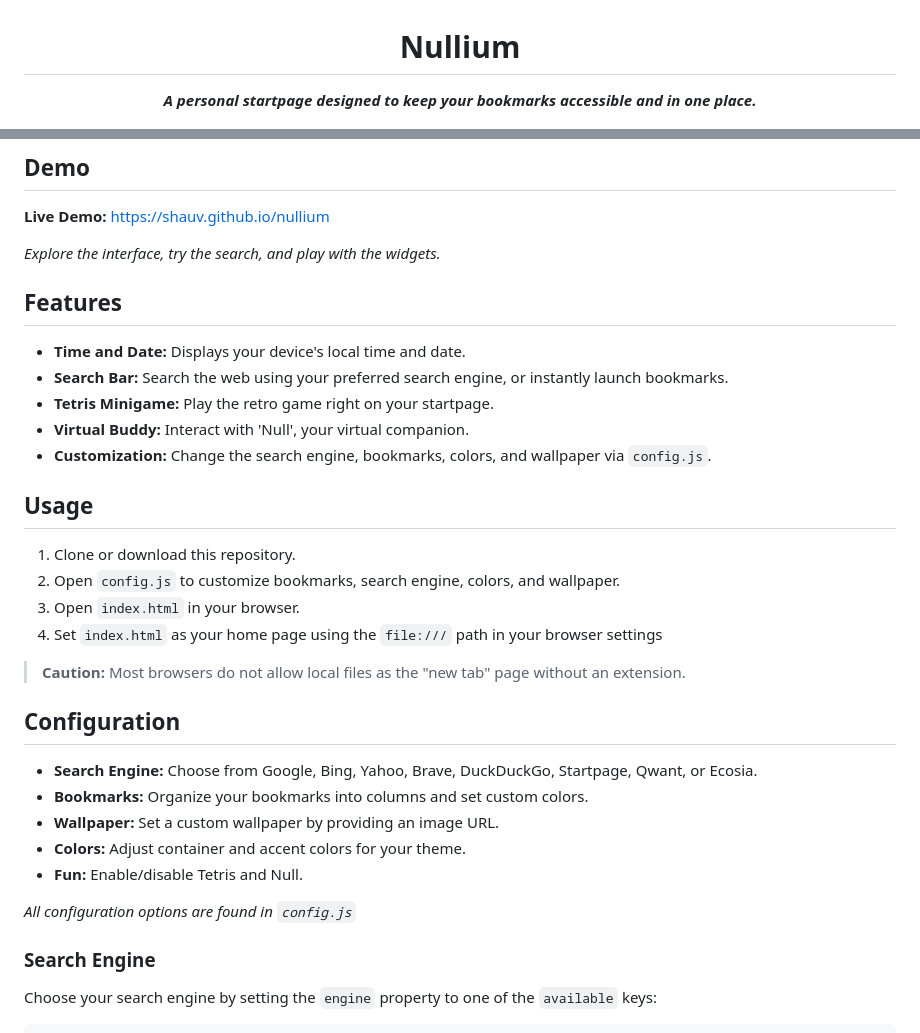
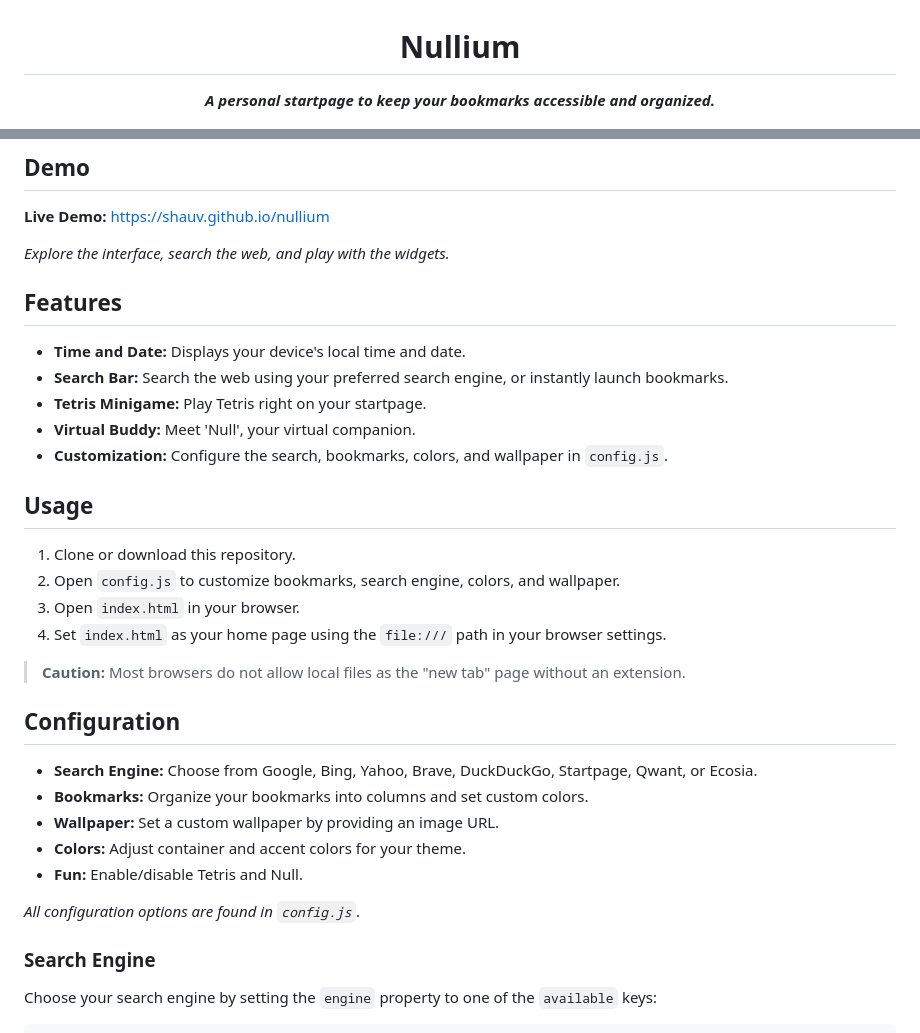
Before and after one commit to shauv/leftlaunch, a Markdown page: README.md, 2 parts joined by grey strips. GitHub-like rendering.

Commit message:
phrasing slightly adjusted

```diff
--- a/README.md
+++ b/README.md
@@ -2,7 +2,7 @@
 
 # Nullium
 
-***A personal startpage designed to keep your bookmarks accessible and in one place.***
+***A personal startpage to keep your bookmarks accessible and organized.***
 
 </div>
 
@@ -11,20 +11,20 @@
 ## Demo
 **Live Demo:** https://shauv.github.io/nullium
 
-*Explore the interface, try the search, and play with the widgets.*
+*Explore the interface, search the web, and play with the widgets.*
 
 ## Features
 - **Time and Date:** Displays your device's local time and date.
 - **Search Bar:** Search the web using your preferred search engine, or instantly launch bookmarks.
-- **Tetris Minigame:** Play the retro game right on your startpage.
-- **Virtual Buddy:** Interact with 'Null', your virtual companion.
-- **Customization:** Change the search engine, bookmarks, colors, and wallpaper via `config.js`.
+- **Tetris Minigame:** Play Tetris right on your startpage.
+- **Virtual Buddy:** Meet 'Null', your virtual companion.
+- **Customization:** Configure the search, bookmarks, colors, and wallpaper in `config.js`.
 
 ## Usage
 1. Clone or download this repository.
 2. Open `config.js` to customize bookmarks, search engine, colors, and wallpaper.
 3. Open `index.html` in your browser.
-4. Set `index.html` as your home page using the `file:///` path in your browser settings
+4. Set `index.html` as your home page using the `file:///` path in your browser settings.
 
 > **Caution:** Most browsers do not allow local files as the "new tab" page without an extension.
 
@@ -35,7 +35,7 @@
 - **Colors:** Adjust container and accent colors for your theme.
 - **Fun:** Enable/disable Tetris and Null.
 
-*All configuration options are found in `config.js`*
+*All configuration options are found in `config.js`*.
 
 ### Search Engine
 Choose your search engine by setting the `engine` property to one of the `available` keys:
```
